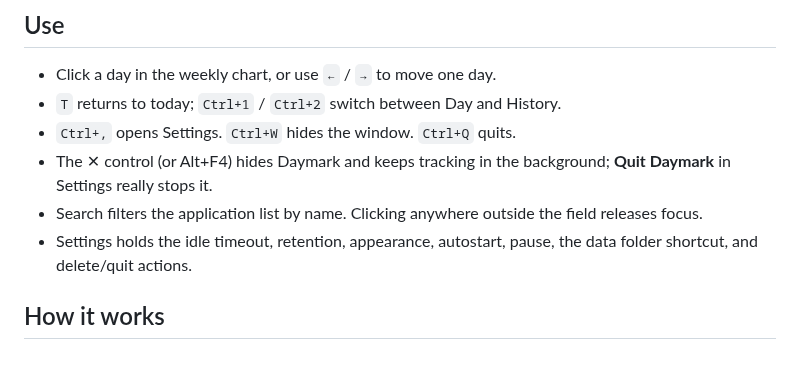
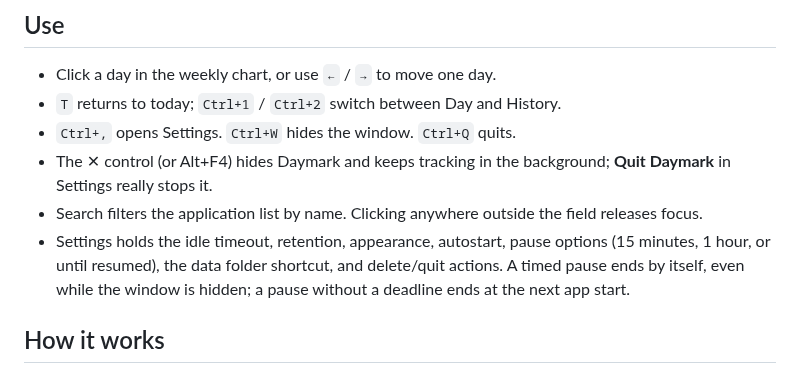
Before and after one commit to 101xAnshu/daymark, a Markdown page: README.md, the part around the change. GitHub-like rendering.

Commit message:
Describe the pause options in the README
The pause line now names the three options and the two ways a pause ends: a timed pause ends on its own even while hidden, and a pause without a deadline ends at the next app start.

```diff
--- a/README.md
+++ b/README.md
@@ -99,8 +99,10 @@ To remove it:
   **Quit Daymark** in Settings really stops it.
 - Search filters the application list by name. Clicking anywhere outside the
   field releases focus.
-- Settings holds the idle timeout, retention, appearance, autostart, pause,
-  the data folder shortcut, and delete/quit actions.
+- Settings holds the idle timeout, retention, appearance, autostart, pause
+  options (15 minutes, 1 hour, or until resumed), the data folder shortcut, and
+  delete/quit actions. A timed pause ends by itself, even while the window is
+  hidden; a pause without a deadline ends at the next app start.
 
 ## How it works
 
```
